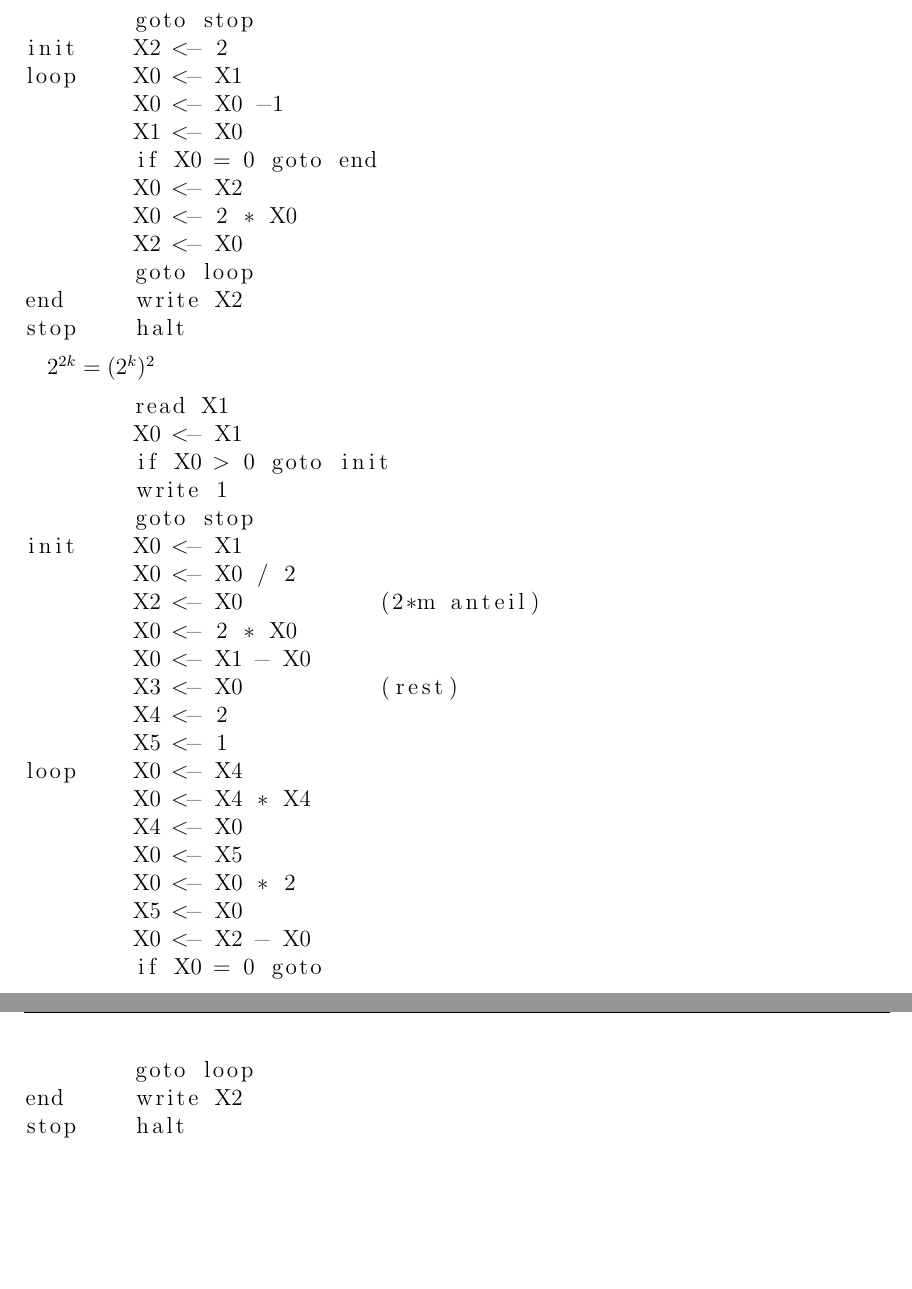
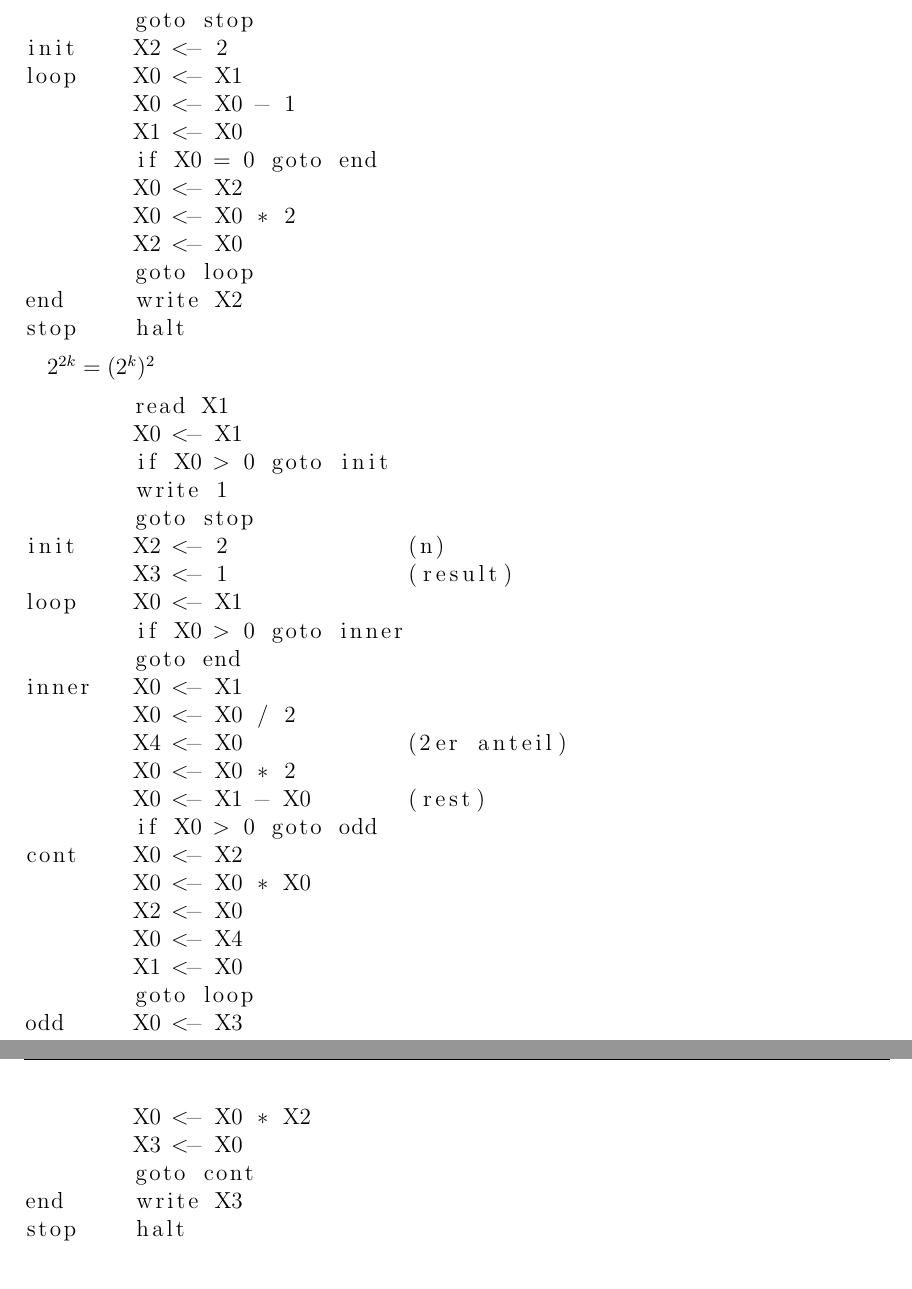
Before and after one commit to universal/effiziente-algorithmen, a LaTeX problem sheet (uebung/serie1.tex): two parts of pages 1 and 2 of 2, joined at a grey line, cut so that both start at the same text, the shorter picture padded with empty space. Compiled offline with pdfLaTeX.

Commit message:
ram code

```diff
--- a/uebung/serie1.tex
+++ b/uebung/serie1.tex
@@ -12,11 +12,11 @@
         goto stop
 init    X2 <- 2
 loop    X0 <- X1
-        X0 <- X0 -1
+        X0 <- X0 - 1
         X1 <- X0
         if X0 = 0 goto end
         X0 <- X2
-        X0 <- 2 * X0
+        X0 <- X0 * 2
         X2 <- X0
         goto loop
 end     write X2
@@ -25,33 +25,34 @@ stop    halt
 
 \textbf{$2^{2k} = (2^k)^2$}
 
-
 \begin{lstlisting}
         read X1
         X0 <- X1
         if X0 > 0 goto init
         write 1
         goto stop
-init    X0 <- X1
+init    X2 <- 2             (n)
+        X3 <- 1             (result)
+loop    X0 <- X1
+        if X0 > 0 goto inner
+        goto end
+inner   X0 <- X1
         X0 <- X0 / 2
-        X2 <- X0          (2*m anteil)
-        X0 <- 2 * X0
-        X0 <- X1 - X0
-        X3 <- X0          (rest)
-        X4 <- 2
-        X5 <- 1
-loop    X0 <- X4
-        X0 <- X4 * X4
-        X4 <- X0
-        X0 <- X5
+        X4 <- X0            (2er anteil)
         X0 <- X0 * 2
-        X5 <- X0
-        X0 <- X2 - X0
-        if X0 = 0 goto
-
-
+        X0 <- X1 - X0       (rest)
+        if X0 > 0 goto odd
+cont    X0 <- X2
+        X0 <- X0 * X0
+        X2 <- X0
+        X0 <- X4
+        X1 <- X0
         goto loop
-end     write X2
+odd     X0 <- X3
+        X0 <- X0 * X2
+        X3 <- X0
+        goto cont
+end     write X3
 stop    halt
 \end{lstlisting}
 
```
